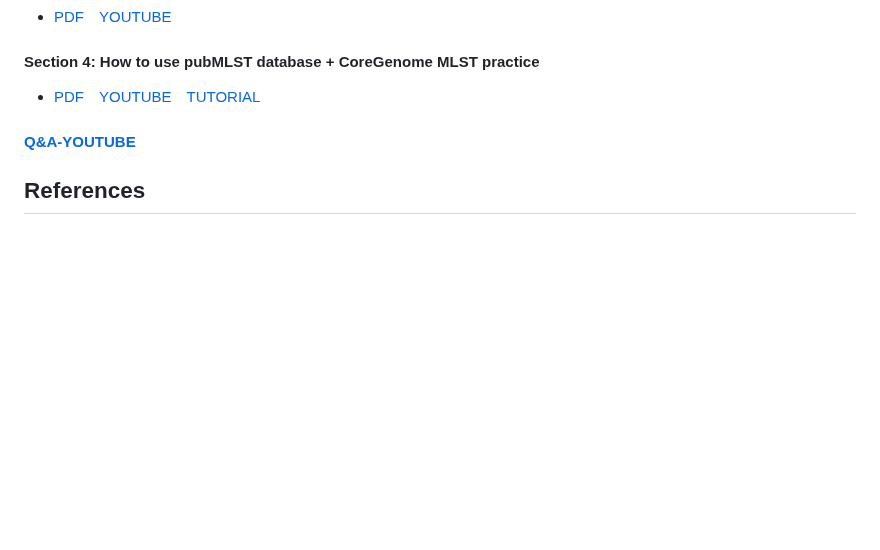
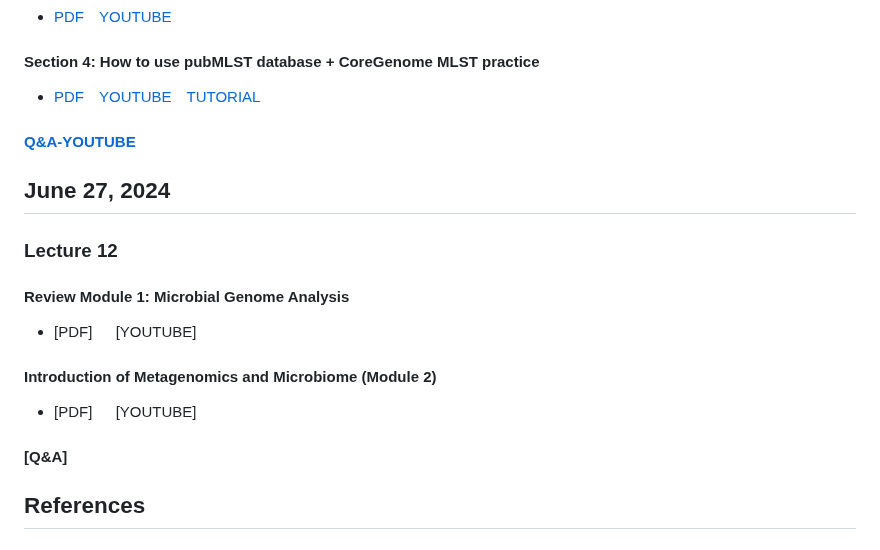
Before and after one commit to UeenHuynh/MGMA_2024, a Markdown page: README.md, the part around the change. GitHub-like rendering; blank space fills up the shorter version.

```diff
--- a/README.md
+++ b/README.md
@@ -237,6 +237,15 @@ q# Microbial Genome & Microbiome Analysis Course Content Timeline
 - [PDF](https://github.com/UeenHuynh/MGMA_2024/blob/main/lecture_11/Lecture%2011%20-%20Section%204_%20How%20to%20use%20pubMLST%20database%20%2B%20CoreGenome%20MLST%20practice.pdf)&emsp;[YOUTUBE](https://www.youtube.com/watch?v=yYR37VdQtnI&list=PLXtgXP89Tyn-cldf3rwqsCh5nR031OD-s&index=57)&emsp;[TUTORIAL](https://colab.research.google.com/drive/1qTnHzxvIctjg3G7j1pivuXT5tBWM-8jf?usp=sharing)
 #### [Q&A-YOUTUBE](https://www.youtube.com/watch?v=jTy02A62Ogs&list=PLXtgXP89Tyn-cldf3rwqsCh5nR031OD-s&index=58)
 
+## June 27, 2024
+### Lecture 12
+#### Review Module 1: Microbial Genome Analysis
+- [PDF] &emsp; [YOUTUBE]
+
+#### Introduction of Metagenomics and Microbiome (Module 2)
+- [PDF] &emsp; [YOUTUBE]
+#### [Q&A]
+
 ## References
 
 ### Books
```
